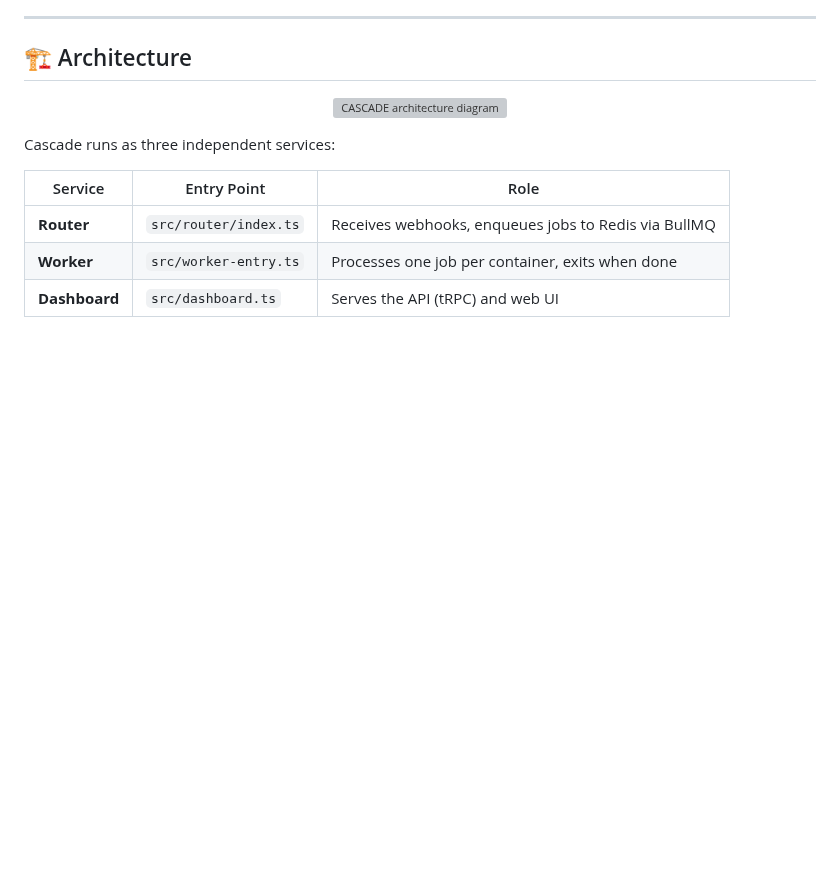
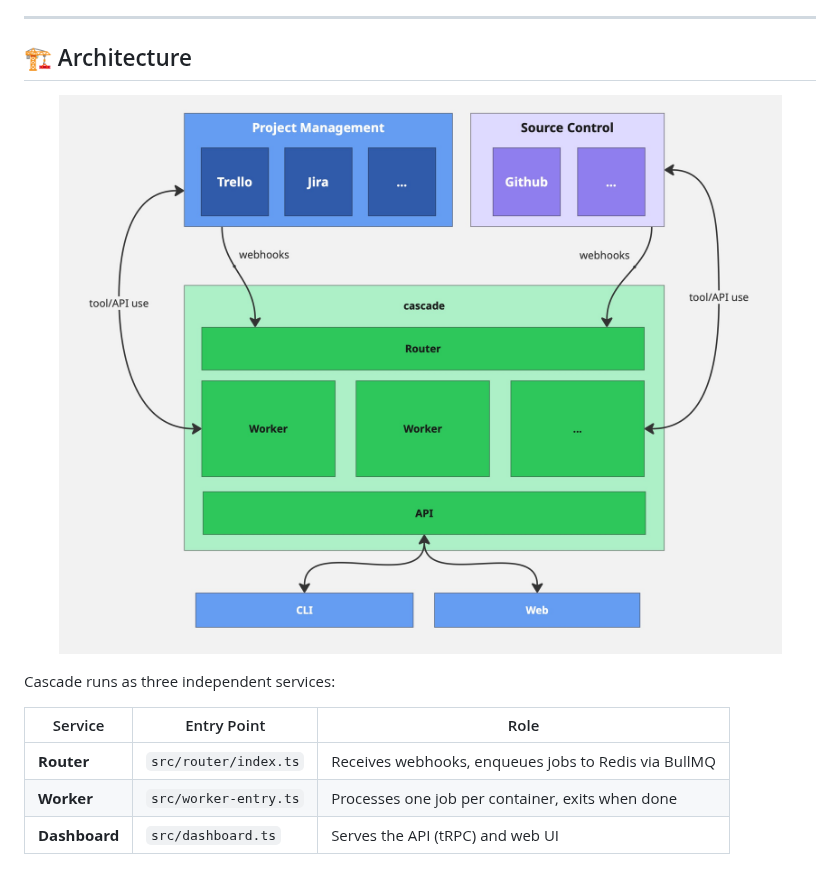
Before and after one commit to mongrel-intelligence/cascade, a Markdown page: README.md, the part around the change. GitHub-like rendering; pictures changed too: docs/architecture.jpg (added); blank space fills up the shorter version; grey boxes are pictures that could not be loaded.

Commit message:
docs: replace architecture SVG with JPG diagram
Co-Authored-By: Claude Opus 4.6 (1M context) <noreply@anthropic.com>

```diff
--- a/README.md
+++ b/README.md
@@ -48,7 +48,7 @@ For the full setup walkthrough — projects, credentials, webhooks, and triggers
 ## 🏗️ Architecture
 
 <p align="center">
-  <img src="docs/architecture.svg" alt="CASCADE architecture diagram" />
+  <img src="docs/architecture.jpg" alt="CASCADE architecture diagram" />
 </p>
 
 Cascade runs as three independent services:
```
